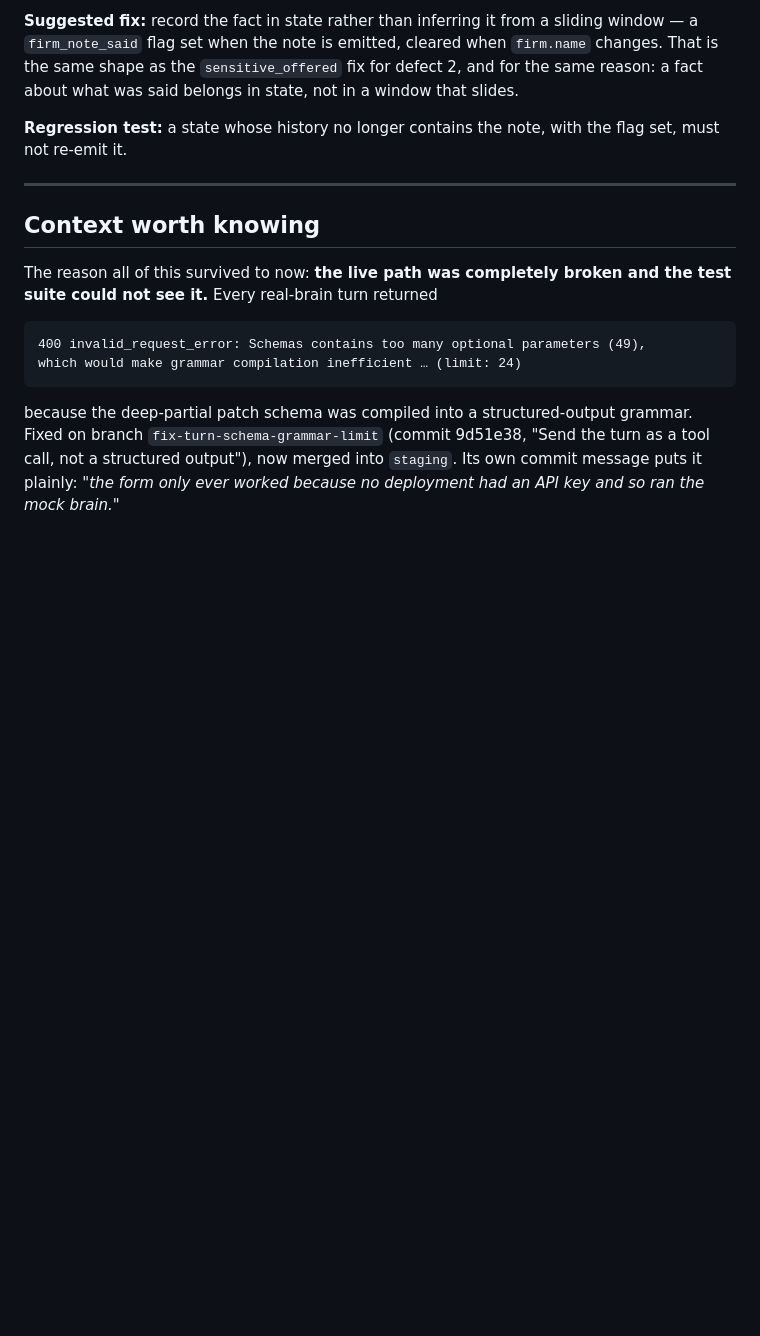
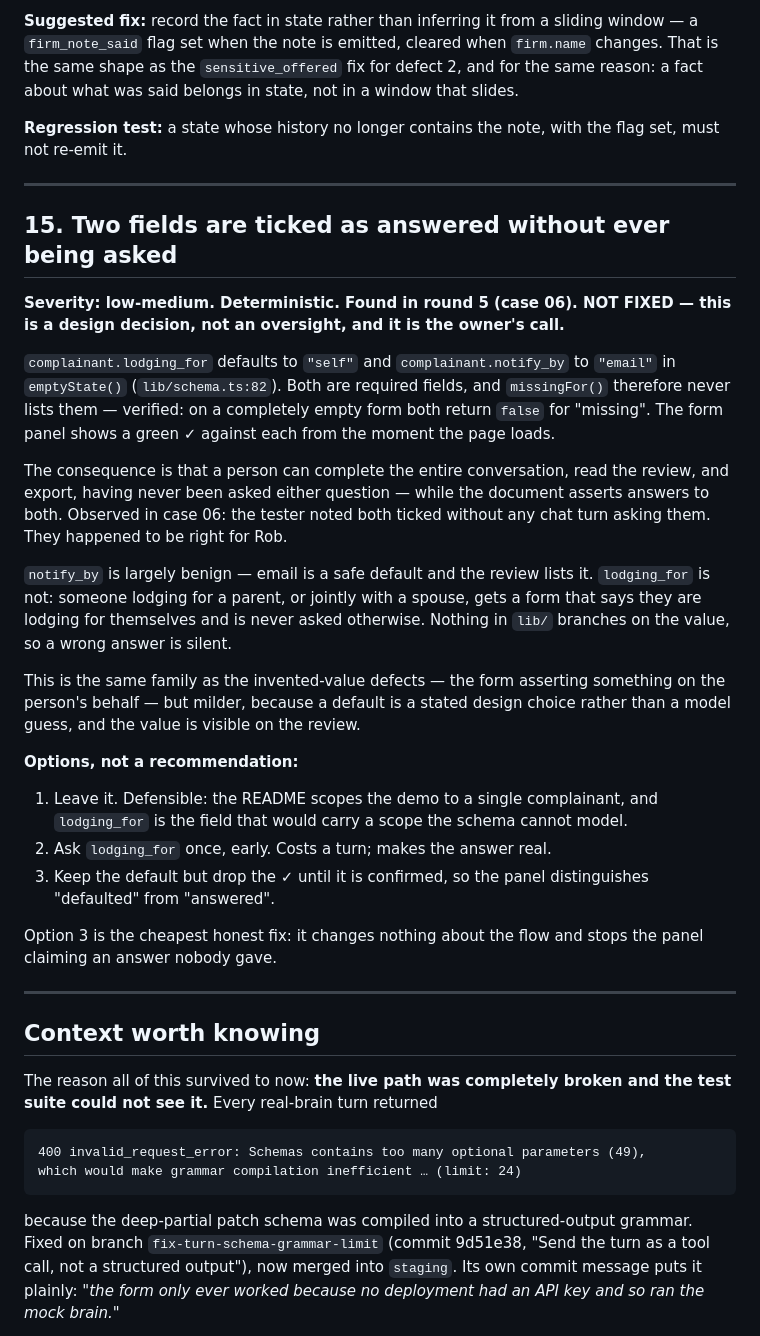
Before and after one commit to seansoreilly/complaint-requirements, a Markdown page: docs/chat-eval/defects.md, the part around the change. GitHub-like rendering; blank space fills up the shorter version.

Commit message:
Record two fields ticked as answered without being asked
lodging_for defaults to "self" and notify_by to "email", and missingFor never
lists either, so both show a green tick from the moment the page loads. Someone
can finish the whole conversation and export having never been asked, with the
document asserting answers to both.

Email is a safe default. "Self" is not, for a person lodging for a parent or
jointly — nothing branches on the value, so a wrong one is silent.

Left unfixed deliberately. Changing a default changes the demo's flow, the README
already scopes this to a single complainant, and the cheapest honest option —
keep the default, drop the tick until it is confirmed — is a UI decision rather
than a defect fix. Written up with the options so the owner decides.

Co-Authored-By: Claude Opus 5 <noreply@anthropic.com>
Claude-Session: https://claude.ai/code/session_01V4UjYgTVTkwAy2oFG3tMDE

```diff
--- a/docs/chat-eval/defects.md
+++ b/docs/chat-eval/defects.md
@@ -339,6 +339,43 @@ flag set, must not re-emit it.
 
 ---
 
+## 15. Two fields are ticked as answered without ever being asked
+
+**Severity: low-medium. Deterministic. Found in round 5 (case 06). NOT FIXED —
+this is a design decision, not an oversight, and it is the owner's call.**
+
+`complainant.lodging_for` defaults to `"self"` and `complainant.notify_by` to
+`"email"` in `emptyState()` (`lib/schema.ts:82`). Both are required fields, and
+`missingFor()` therefore never lists them — verified: on a completely empty form
+both return `false` for "missing". The form panel shows a green ✓ against each
+from the moment the page loads.
+
+The consequence is that a person can complete the entire conversation, read the
+review, and export, having never been asked either question — while the document
+asserts answers to both. Observed in case 06: the tester noted both ticked
+without any chat turn asking them. They happened to be right for Rob.
+
+`notify_by` is largely benign — email is a safe default and the review lists it.
+`lodging_for` is not: someone lodging for a parent, or jointly with a spouse,
+gets a form that says they are lodging for themselves and is never asked
+otherwise. Nothing in `lib/` branches on the value, so a wrong answer is silent.
+
+This is the same family as the invented-value defects — the form asserting
+something on the person's behalf — but milder, because a default is a stated
+design choice rather than a model guess, and the value is visible on the review.
+
+**Options, not a recommendation:**
+1. Leave it. Defensible: the README scopes the demo to a single complainant, and
+   `lodging_for` is the field that would carry a scope the schema cannot model.
+2. Ask `lodging_for` once, early. Costs a turn; makes the answer real.
+3. Keep the default but drop the ✓ until it is confirmed, so the panel
+   distinguishes "defaulted" from "answered".
+
+Option 3 is the cheapest honest fix: it changes nothing about the flow and stops
+the panel claiming an answer nobody gave.
+
+---
+
 ## Context worth knowing
 
 The reason all of this survived to now: **the live path was completely broken and
```
